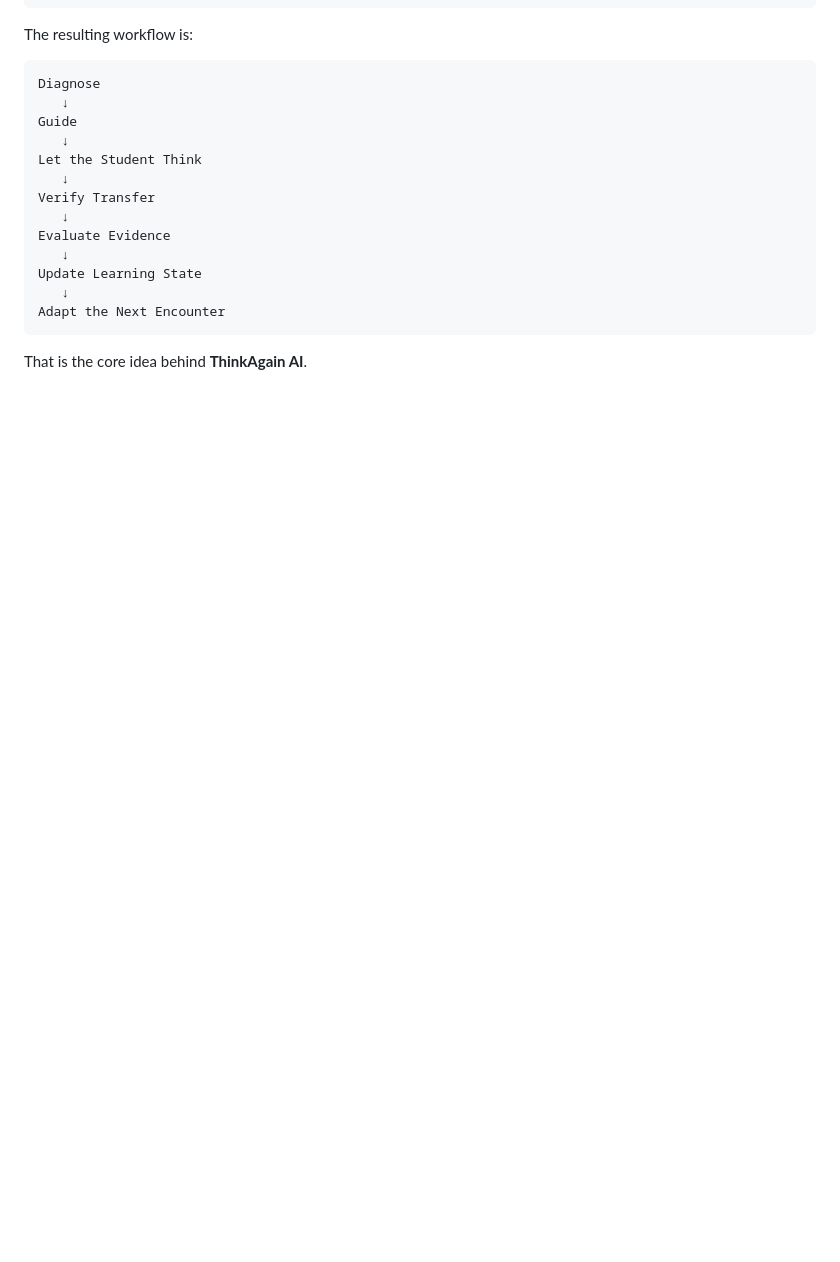
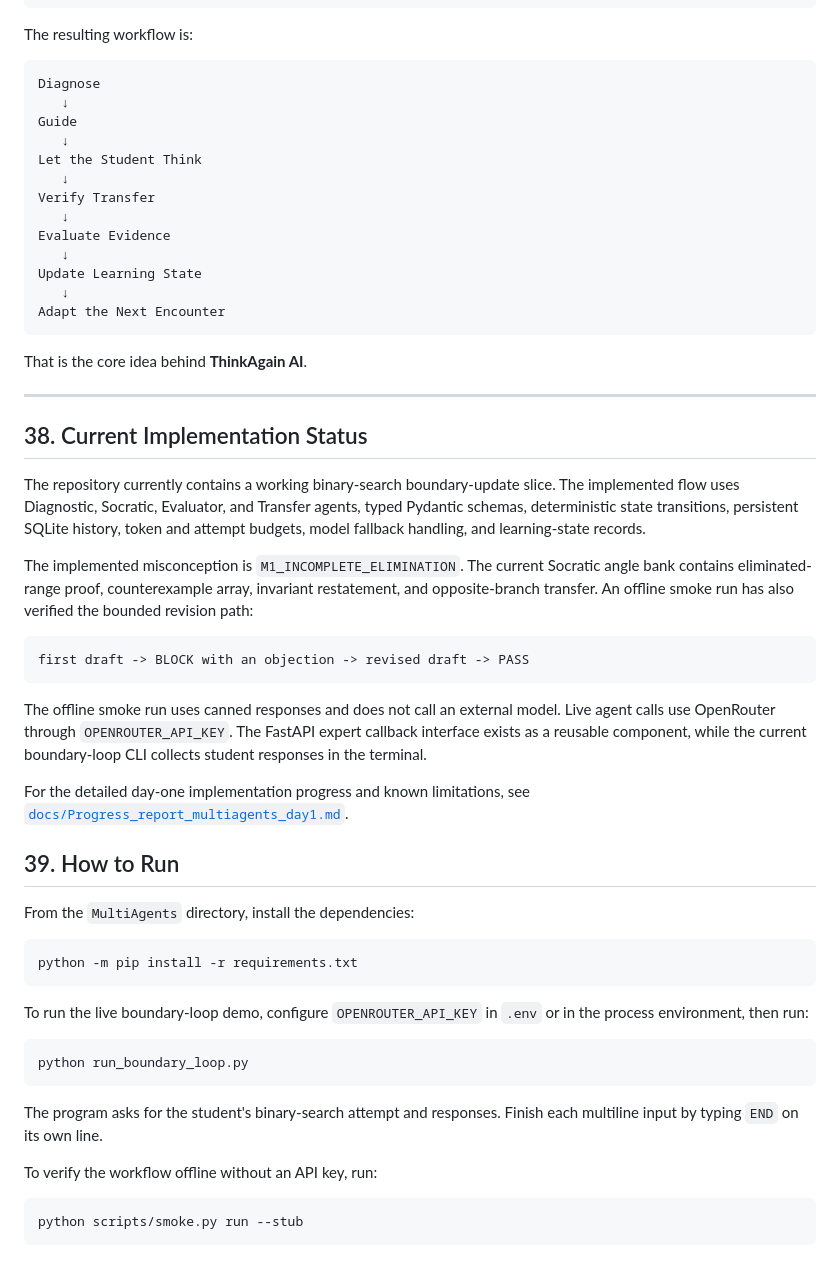
Before and after one commit to sowmiyacodes/MultiAgents, a Markdown page: README.md, the part around the change. GitHub-like rendering; blank space fills up the shorter version.

Commit message:
progress added , readme changed

````diff
--- a/README.md
+++ b/README.md
@@ -1512,3 +1512,54 @@ Adapt the Next Encounter
 ```
 
 That is the core idea behind **ThinkAgain AI**.
+
+---
+
+## 38. Current Implementation Status
+
+The repository currently contains a working binary-search boundary-update slice.
+The implemented flow uses Diagnostic, Socratic, Evaluator, and Transfer agents,
+typed Pydantic schemas, deterministic state transitions, persistent SQLite
+history, token and attempt budgets, model fallback handling, and learning-state
+records.
+
+The implemented misconception is `M1_INCOMPLETE_ELIMINATION`. The current
+Socratic angle bank contains eliminated-range proof, counterexample array,
+invariant restatement, and opposite-branch transfer. An offline smoke run has
+also verified the bounded revision path:
+
+```text
+first draft -> BLOCK with an objection -> revised draft -> PASS
+```
+
+The offline smoke run uses canned responses and does not call an external model.
+Live agent calls use OpenRouter through `OPENROUTER_API_KEY`. The FastAPI expert
+callback interface exists as a reusable component, while the current
+boundary-loop CLI collects student responses in the terminal.
+
+For the detailed day-one implementation progress and known limitations, see
+[`docs/Progress_report_multiagents_day1.md`](docs/Progress_report_multiagents_day1.md).
+
+## 39. How to Run
+
+From the `MultiAgents` directory, install the dependencies:
+
+```powershell
+python -m pip install -r requirements.txt
+```
+
+To run the live boundary-loop demo, configure `OPENROUTER_API_KEY` in `.env`
+or in the process environment, then run:
+
+```powershell
+python run_boundary_loop.py
+```
+
+The program asks for the student's binary-search attempt and responses. Finish
+each multiline input by typing `END` on its own line.
+
+To verify the workflow offline without an API key, run:
+
+```powershell
+python scripts/smoke.py run --stub
+```
````
Also changed, not shown: docs/Progress_report_multiagents_day1.md (deleted, +0 -249 lines).
